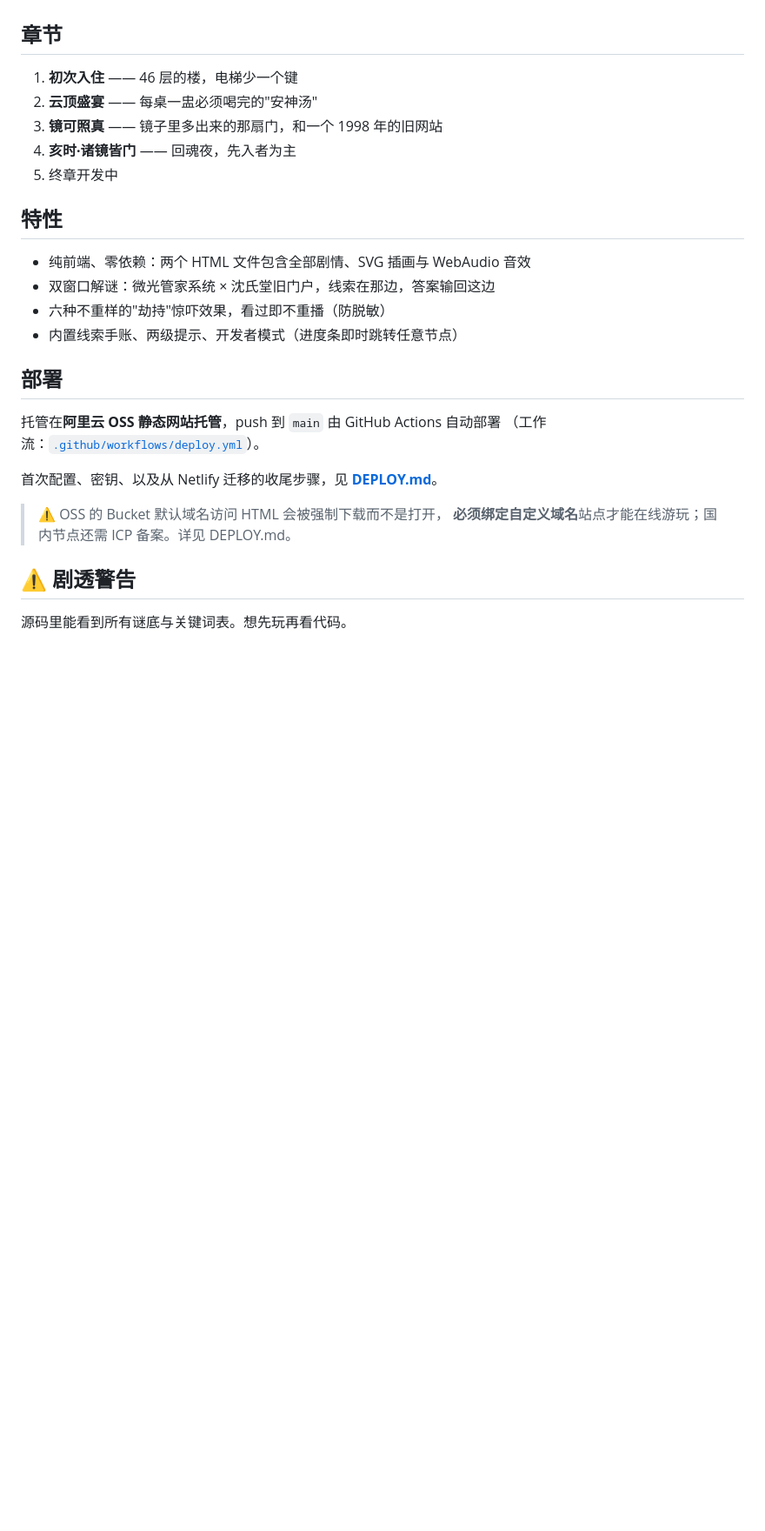
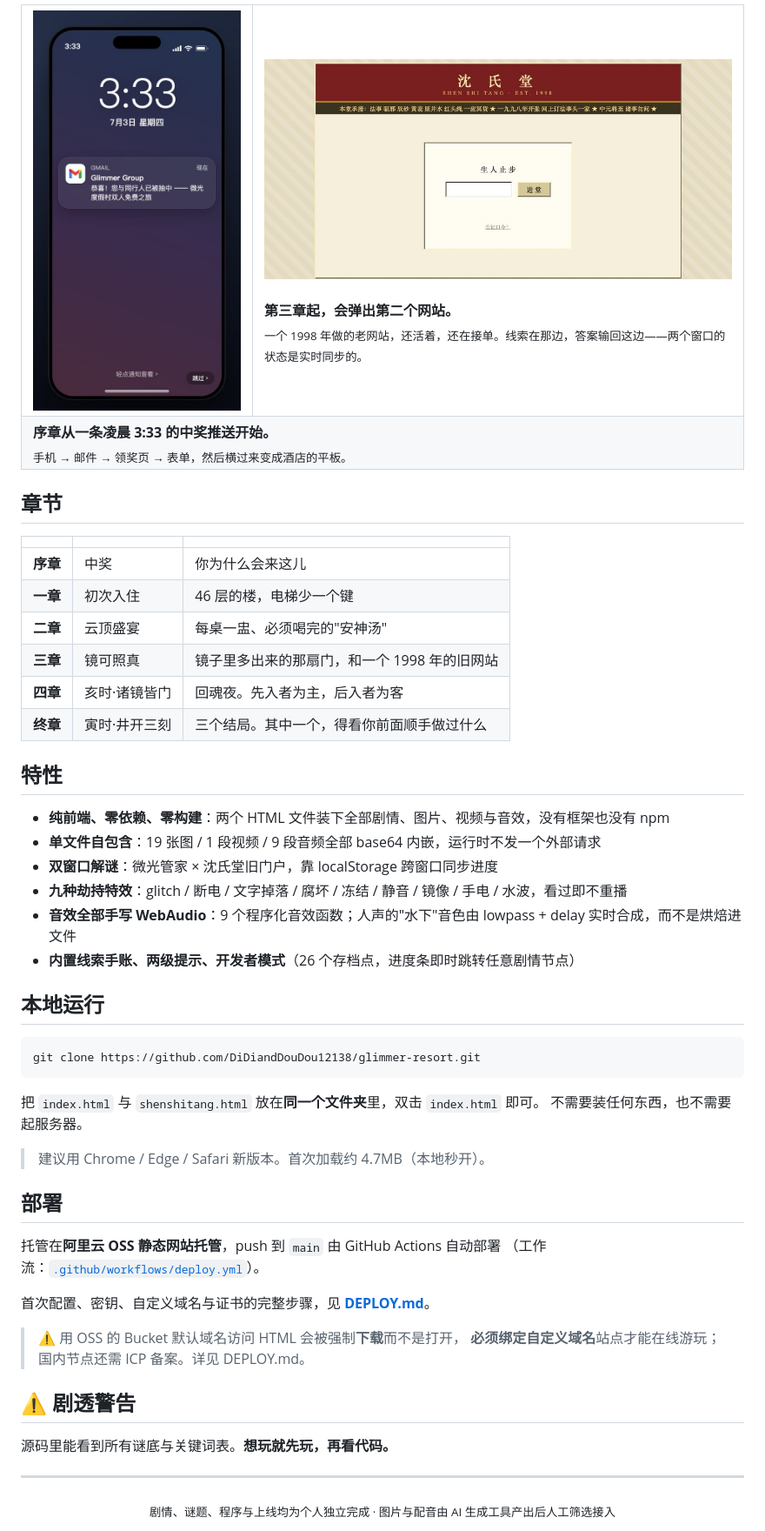
Before and after one commit to DiDiandDouDou12138/glimmer-resort, a Markdown page: README.md, the part around one of its changes. Shown at 87% size. Drawn GitHub-style; pictures changed too: .github/assets/s-portal.jpg (added), .github/assets/s-prologue.jpg (added); blank space fills up the shorter version.

Commit message:
重写 README：补试玩链接、实机截图与玩法说明
- 加 5 张实机截图（.github/assets/，rsync 已排除 .github，不会传到 OSS）
  hero 搜索框 / 电梯缺 44 键 / 劫持特效 / 序章手机 / 沈氏堂旧门户
- 修正过时内容：终章已完成（三结局）、劫持特效六种→九种、
  插图已从手绘 SVG 换成真实素材、存档点 26 个
- 「在线游玩：部署后打开站点即可」→ 实际链接 glimmer.mimoris.cn
- 新增「怎么玩」两句话说明与本地运行步骤

Co-Authored-By: Claude Opus 5 <noreply@anthropic.com>

````diff
--- a/README.md
+++ b/README.md
@@ -12,29 +37,64 @@
+<table>
+<tr>
+<td width="32%" align="center"><img src=".github/assets/s-prologue.jpg" width="250" alt="序章"></td>
+<td width="68%">
+<img src=".github/assets/s-portal.jpg" alt="沈氏堂旧门户"><br><br>
+<b>第三章起，会弹出第二个网站。</b><br>
+<sub>一个 1998 年做的老网站，还活着，还在接单。线索在那边，答案输回这边——两个窗口的状态是实时同步的。</sub>
+</td>
+</tr>
+<tr>
+<td colspan="2"><b>序章从一条凌晨 3:33 的中奖推送开始。</b><br><sub>手机 → 邮件 → 领奖页 → 表单，然后横过来变成酒店的平板。</sub></td>
+</tr>
+</table>
 
 ## 章节
 
-1. **初次入住** —— 46 层的楼，电梯少一个键
-2. **云顶盛宴** —— 每桌一盅必须喝完的"安神汤"
-3. **镜可照真** —— 镜子里多出来的那扇门，和一个 1998 年的旧网站
-4. **亥时·诸镜皆门** —— 回魂夜，先入者为主
-5. 终章开发中
+| | | |
+|---|---|---|
+| **序章** | 中奖 | 你为什么会来这儿 |
+| **一章** | 初次入住 | 46 层的楼，电梯少一个键 |
+| **二章** | 云顶盛宴 | 每桌一盅、必须喝完的"安神汤" |
+| **三章** | 镜可照真 | 镜子里多出来的那扇门，和一个 1998 年的旧网站 |
+| **四章** | 亥时·诸镜皆门 | 回魂夜。先入者为主，后入者为客 |
+| **终章** | 寅时·井开三刻 | 三个结局。其中一个，得看你前面顺手做过什么 |
 
 ## 特性
 
-- 纯前端、零依赖：两个 HTML 文件包含全部剧情、SVG 插画与 WebAudio 音效
-- 双窗口解谜：微光管家系统 × 沈氏堂旧门户，线索在那边，答案输回这边
-- 六种不重样的"劫持"惊吓效果，看过即不重播（防脱敏）
-- 内置线索手账、两级提示、开发者模式（进度条即时跳转任意节点）
+- **纯前端、零依赖、零构建**：两个 HTML 文件装下全部剧情、图片、视频与音效，没有框架也没有 npm
+- **单文件自包含**：19 张图 / 1 段视频 / 9 段音频全部 base64 内嵌，运行时不发一个外部请求
+- **双窗口解谜**：微光管家 × 沈氏堂旧门户，靠 localStorage 跨窗口同步进度
+- **九种劫持特效**：glitch / 断电 / 文字掉落 / 腐坏 / 冻结 / 静音 / 镜像 / 手电 / 水波，看过即不重播
+- **音效全部手写 WebAudio**：9 个程序化音效函数；人声的"水下"音色由 lowpass + delay 实时合成，而不是烘焙进文件
+- **内置线索手账、两级提示、开发者模式**（26 个存档点，进度条即时跳转任意剧情节点）
+
+## 本地运行
+
+```bash
+git clone https://github.com/DiDiandDouDou12138/glimmer-resort.git
+```
+
+把 `index.html` 与 `shenshitang.html` 放在**同一个文件夹**里，双击 `index.html` 即可。
+不需要装任何东西，也不需要起服务器。
+
+> 建议用 Chrome / Edge / Safari 新版本。首次加载约 4.7MB（本地秒开）。
 
 ## 部署
 
 托管在**阿里云 OSS 静态网站托管**，push 到 `main` 由 GitHub Actions 自动部署
 （工作流：[`.github/workflows/deploy.yml`](.github/workflows/deploy.yml)）。
 
-首次配置、密钥、以及从 Netlify 迁移的收尾步骤，见 **[DEPLOY.md](DEPLOY.md)**。
+首次配置、密钥、自定义域名与证书的完整步骤，见 **[DEPLOY.md](DEPLOY.md)**。
 
-> ⚠️ OSS 的 Bucket 默认域名访问 HTML 会被强制下载而不是打开，
+> ⚠️ 用 OSS 的 Bucket 默认域名访问 HTML 会被强制**下载**而不是打开，
 > **必须绑定自定义域名**站点才能在线游玩；国内节点还需 ICP 备案。详见 DEPLOY.md。
 
 ## ⚠️ 剧透警告
 
-源码里能看到所有谜底与关键词表。想先玩再看代码。
+源码里能看到所有谜底与关键词表。**想玩就先玩，再看代码。**
+
+---
+
+<div align="center">
+<sub>剧情、谜题、程序与上线均为个人独立完成 · 图片与配音由 AI 生成工具产出后人工筛选接入</sub>
+</div>
````
Also changed, not shown: other parts of README.md (+30 -5 lines), .github/assets/hero.jpg (added), .github/assets/s-elevator.jpg (added), .github/assets/s-hijack.jpg (added).
